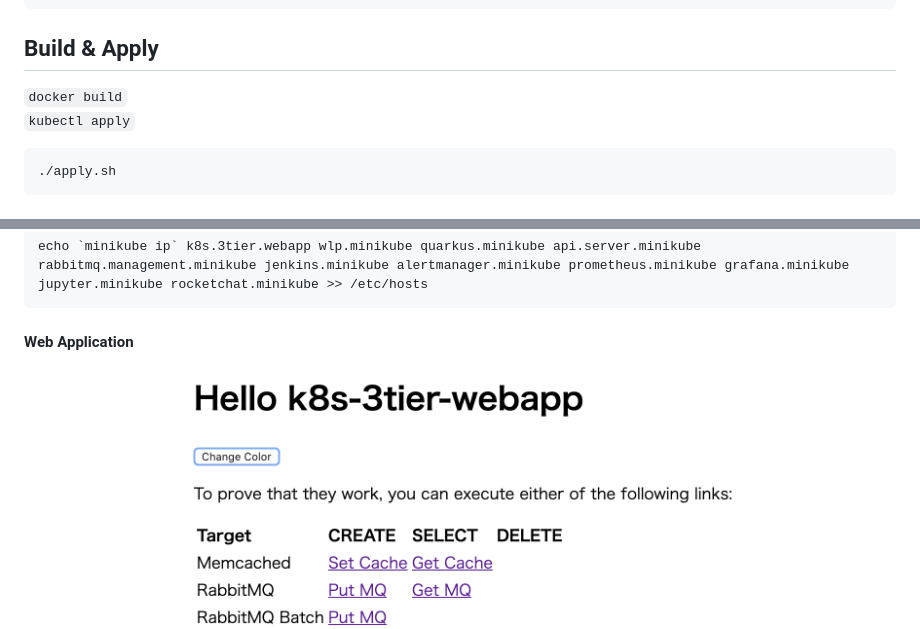
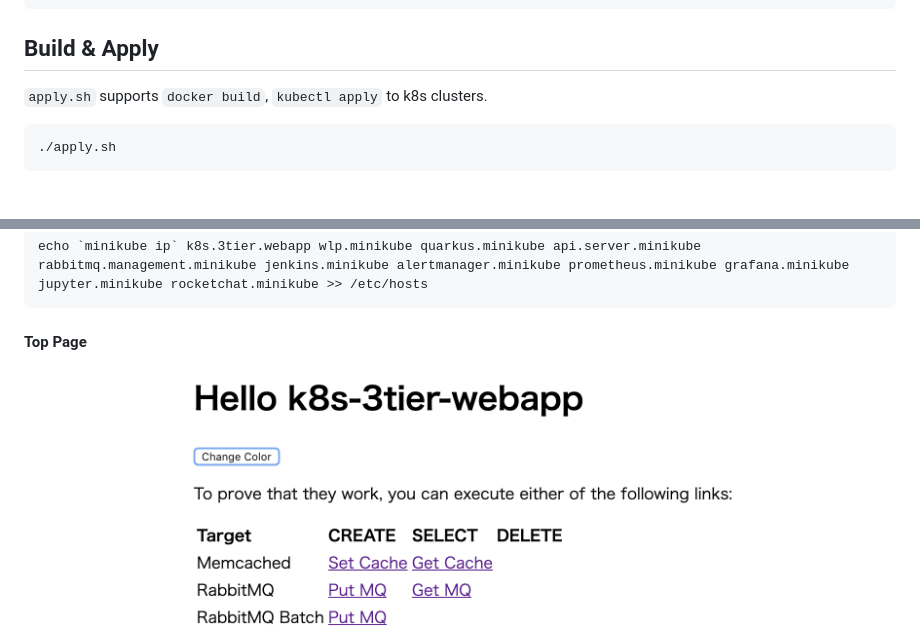
Before and after one commit to yurake/k8s-3tier-webapp, a Markdown page: README.md, 2 parts joined by grey strips. GitHub-like rendering.

````diff
--- a/README.md
+++ b/README.md
@@ -39,8 +32,8 @@ eval $(minikube docker-env)
 ```
 
 ## Build & Apply
-`docker build`
-`kubectl apply`
+
+`apply.sh` supports `docker build`, `kubectl apply` to k8s clusters.
 ```
 ./apply.sh
 ```
@@ -53,7 +46,7 @@ Add IP, domain in /etc/hosts
 echo `minikube ip` k8s.3tier.webapp wlp.minikube quarkus.minikube api.server.minikube rabbitmq.management.minikube jenkins.minikube alertmanager.minikube prometheus.minikube grafana.minikube jupyter.minikube rocketchat.minikube >> /etc/hosts
 ```
 
-#### Web Application
+#### Top Page
 http://k8s.3tier.webapp/
 ![top.png](./docs/top.png)
 
````
Also changed, not shown: other parts of README.md (+2 -15 lines), docs/LayardArchitecturalOverview.png, 1 other file.
